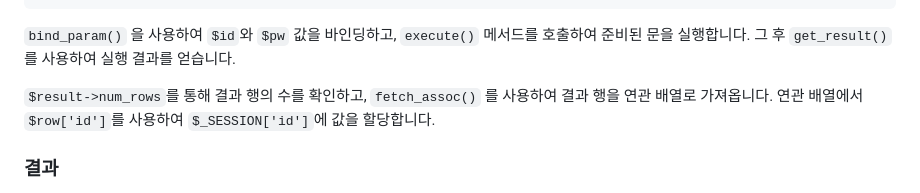
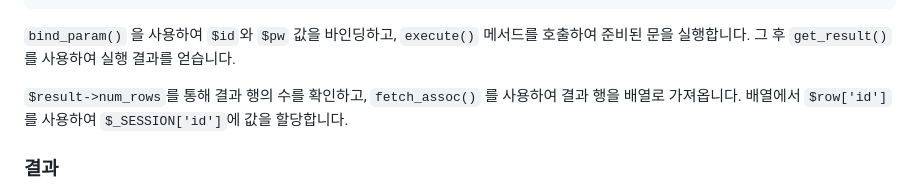
Before and after one commit to MLTree2/HK, a Markdown page: webH/1. SQL_Injection/README.md, the part around the change. GitHub-like rendering.

```diff
--- a/webH/1. SQL_Injection/README.md
+++ b/webH/1. SQL_Injection/README.md
@@ -336,7 +336,7 @@ if ($result->num_rows) {
 
 `bind_param()` 을 사용하여 `$id`와 `$pw` 값을 바인딩하고, `execute()` 메서드를 호출하여 준비된 문을 실행합니다. 그 후 `get_result()` 를 사용하여 실행 결과를 얻습니다.
 
-`$result->num_rows`를 통해 결과 행의 수를 확인하고, `fetch_assoc()` 를 사용하여 결과 행을 연관 배열로 가져옵니다. 연관 배열에서 `$row['id']`를 사용하여 `$_SESSION['id']`에 값을 할당합니다.
+`$result->num_rows`를 통해 결과 행의 수를 확인하고, `fetch_assoc()` 를 사용하여 결과 행을 배열로 가져옵니다. 배열에서 `$row['id']`를 사용하여 `$_SESSION['id']`에 값을 할당합니다.
 
 ### 결과
 
```
